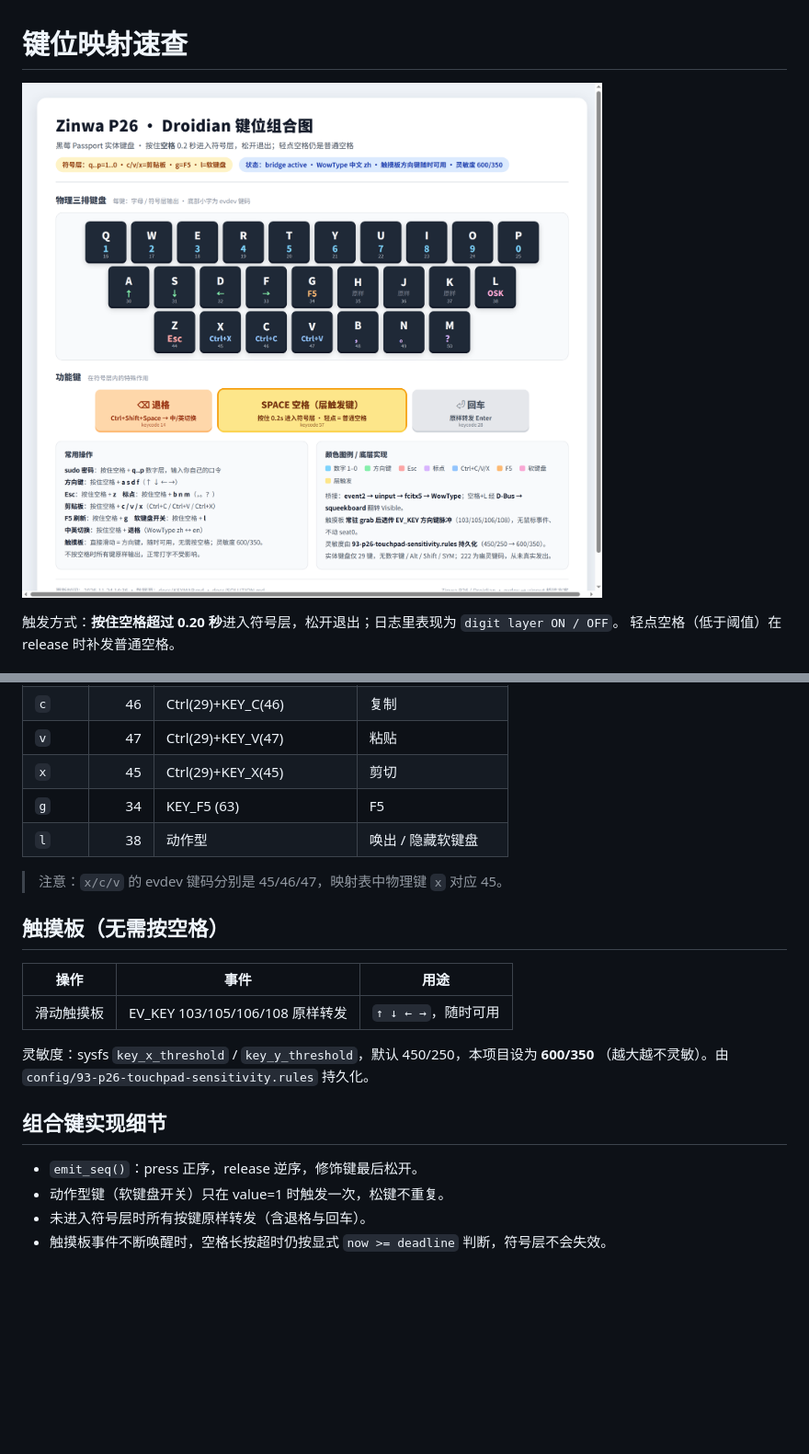
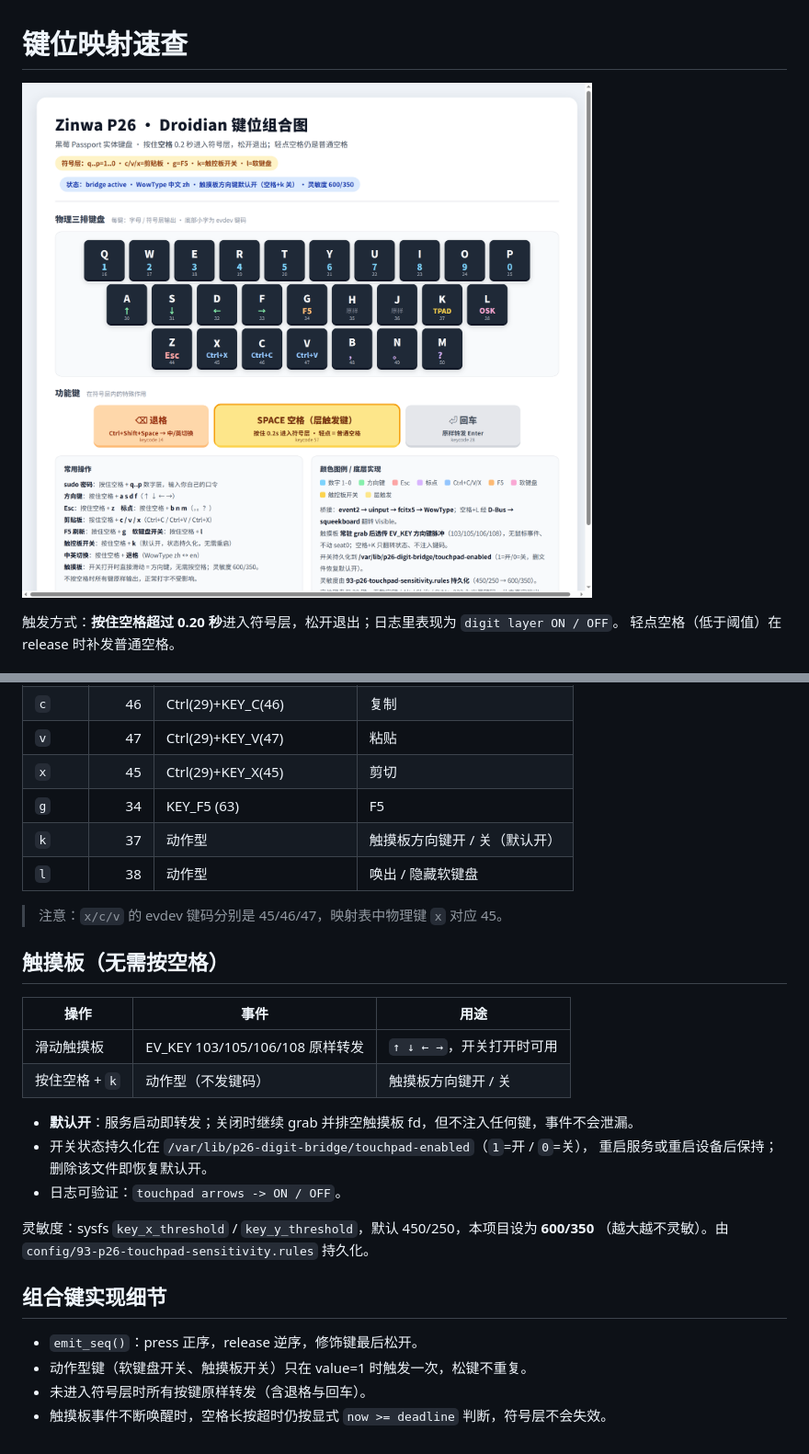
Before and after one commit to zealotq/p26-passport-input-kit, a Markdown page: docs/KEYMAP.md, 2 parts joined by grey strips. Shown at 92% size. Rendered like a GitHub page; pictures changed too: assets/P26-键位组合图.png; blank space fills up the shorter version.

```diff
--- a/docs/KEYMAP.md
+++ b/docs/KEYMAP.md
@@ -43,6 +43,7 @@ P26 / 黑莓 Passport 三排 29 键：26 字母 + 退格 + 回车 + 宽空格。
 | `v` | 47 | Ctrl(29)+KEY_V(47) | 粘贴 |
 | `x` | 45 | Ctrl(29)+KEY_X(45) | 剪切 |
 | `g` | 34 | KEY_F5 (63) | F5 |
+| `k` | 37 | 动作型 | 触摸板方向键开 / 关（默认开） |
 | `l` | 38 | 动作型 | 唤出 / 隐藏软键盘 |
 
 > 注意：`x/c/v` 的 evdev 键码分别是 45/46/47，映射表中物理键 `x` 对应 45。
@@ -51,7 +52,13 @@ P26 / 黑莓 Passport 三排 29 键：26 字母 + 退格 + 回车 + 宽空格。
 
 | 操作 | 事件 | 用途 |
 |---|---|---|
-| 滑动触摸板 | EV_KEY 103/105/106/108 原样转发 | `↑ ↓ ← →`，随时可用 |
+| 滑动触摸板 | EV_KEY 103/105/106/108 原样转发 | `↑ ↓ ← →`，开关打开时可用 |
+| 按住空格 + `k` | 动作型（不发键码） | 触摸板方向键开 / 关 |
+
+- **默认开**：服务启动即转发；关闭时继续 grab 并排空触摸板 fd，但不注入任何键，事件不会泄漏。
+- 开关状态持久化在 `/var/lib/p26-digit-bridge/touchpad-enabled`（`1`=开 / `0`=关），
+  重启服务或重启设备后保持；删除该文件即恢复默认开。
+- 日志可验证：`touchpad arrows -> ON / OFF`。
 
 灵敏度：sysfs `key_x_threshold` / `key_y_threshold`，默认 450/250，本项目设为 **600/350**
 （越大越不灵敏）。由 `config/93-p26-touchpad-sensitivity.rules` 持久化。
@@ -59,6 +66,6 @@ P26 / 黑莓 Passport 三排 29 键：26 字母 + 退格 + 回车 + 宽空格。
 ## 组合键实现细节
 
 - `emit_seq()`：press 正序，release 逆序，修饰键最后松开。
-- 动作型键（软键盘开关）只在 value=1 时触发一次，松键不重复。
+- 动作型键（软键盘开关、触摸板开关）只在 value=1 时触发一次，松键不重复。
 - 未进入符号层时所有按键原样转发（含退格与回车）。
 - 触摸板事件不断唤醒时，空格长按超时仍按显式 `now >= deadline` 判断，符号层不会失效。
```
Also changed, not shown: README.md (+4 -3 lines), docs/SOLUTION.md (+11 -3 lines), 3 other files.
